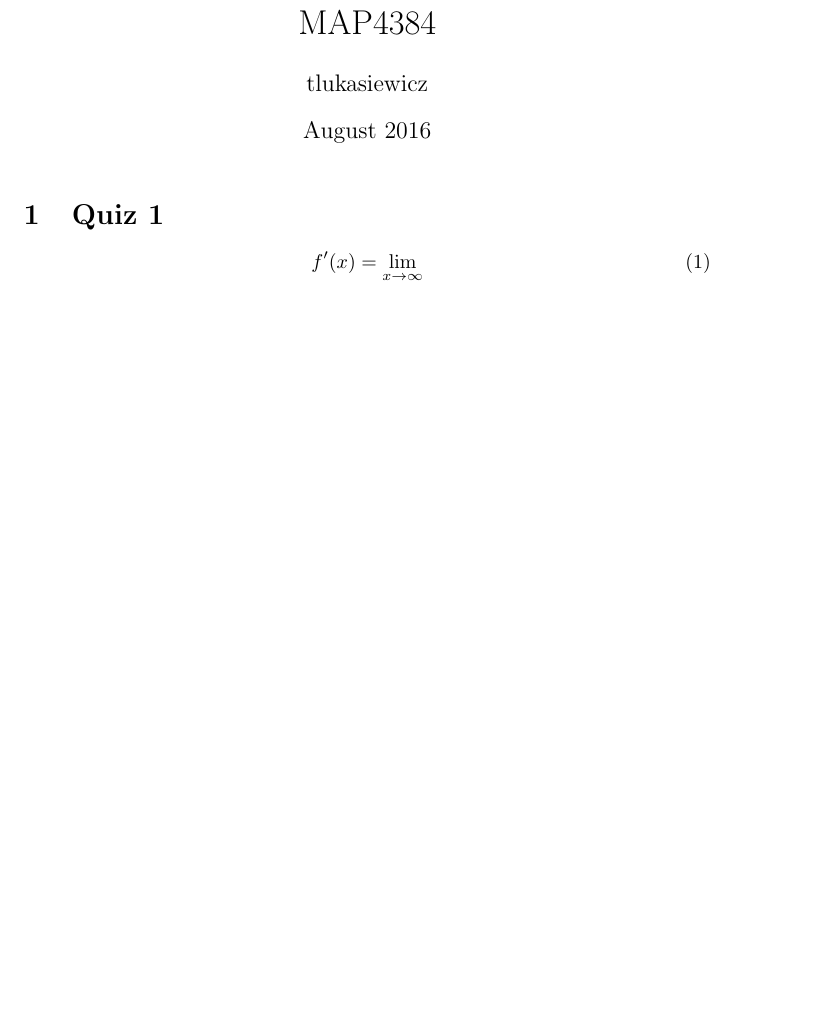
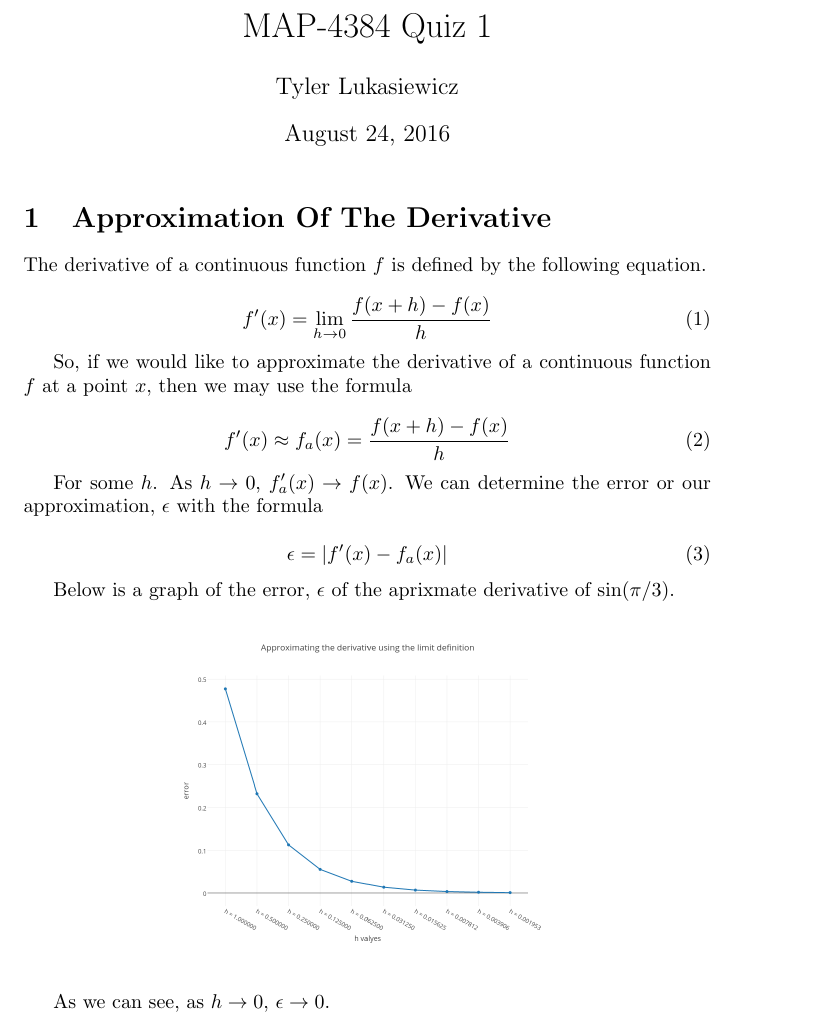
Before and after one commit to kablaa/MAP4384, a LaTeX document (quiz1/error.tex): part of the page, cut so that both start at the same text, the shorter picture padded with empty space. Compiled offline with pdfLaTeX.

Commit message:
final commit

```diff
--- a/quiz1/error.tex
+++ b/quiz1/error.tex
@@ -5,16 +4,39 @@
 
-\title{MAP4384}
-\author{tlukasiewicz }
-\date{August 2016}
+\title{MAP-4384 Quiz 1}
+\author{Tyler Lukasiewicz }
 
 \begin{document}
 
 \maketitle
 
-\section{Quiz 1}
-\begin{equation}
-    f'(x) = \lim _ {x \to \infty }
-\end{equation}
+    \section{Approximation Of The Derivative}
+    The derivative of a continuous function $f$ is defined by the following equation.
 
-\includegraphics[scale = .5]{graph}
+    \begin{equation}
+        f'(x) = \lim _ {h \to 0 } \frac{f(x+h) - f(x)}{h}
+    \end{equation}
+
+    So, if we would like to approximate the derivative of a continuous function $f$ at a point $x$, then we may use the formula
+
+    \begin{equation}
+        f'(x) \approx  f_a(x) = \frac{f(x+h) - f(x)}{h}
+    \end{equation}
+
+    For some $h$. As $h \to 0$, $f_a'(x) \to f(x)$. We can determine the error or our approximation,  $\epsilon$ with the formula
+
+    \begin{equation}
+        \epsilon = |f'(x) - f_a(x)|
+    \end{equation}
+
+    Below is a graph of the error, $\epsilon$ of the  aprixmate derivative of $\sin (\pi / 3)$.
+
+    \begin{figure}[!ht]
+       \begin{center}
+           \includegraphics[scale=.25]{graph}
+       \end{center}
+        \label{fig:1}
+    \end{figure}
+
+    As we can see, as $h \to 0$, $\epsilon \to 0$.
+
 \end{document}
```
Also changed, not shown: quiz1/error.pdf, quiz1/images/graph.png, quiz1/makefile, quiz1/error.tex (1 more changed lines), 1 other file.
